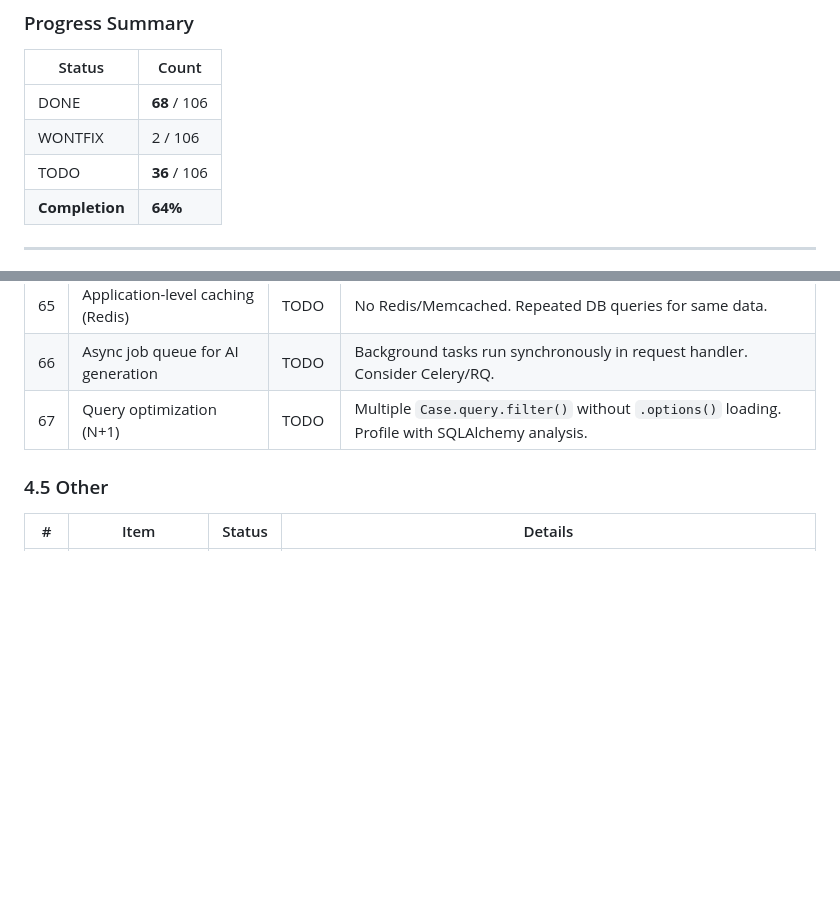
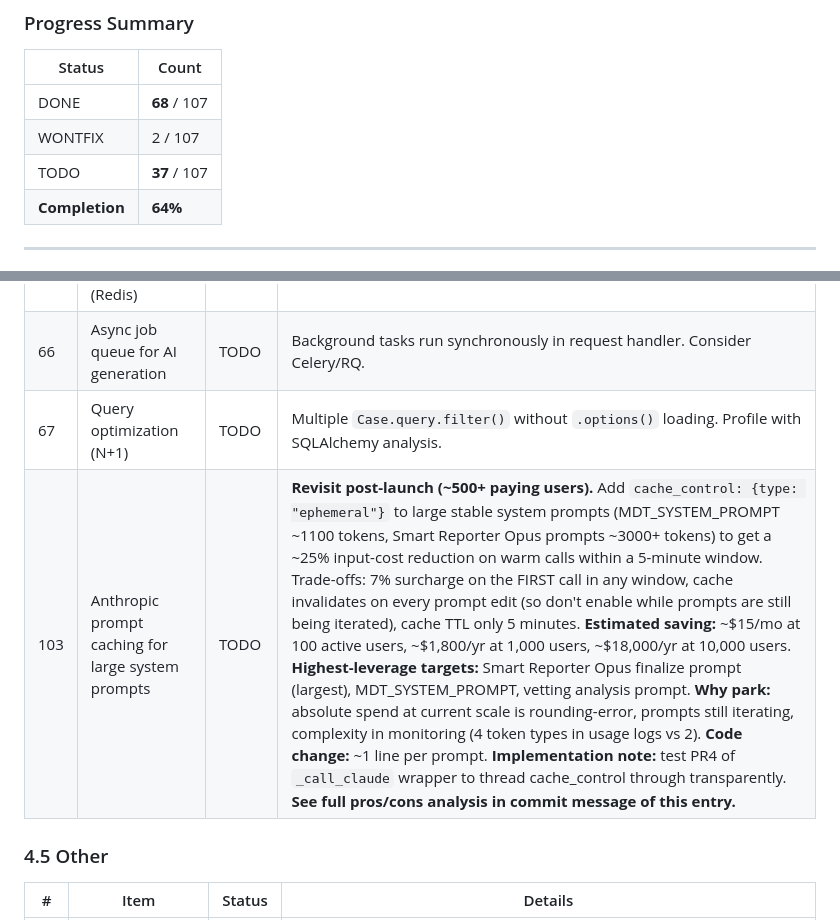
Before and after one commit to visit-www/FRCR-REVISION, a Markdown page: docs/COMPREHENSIVE_TODO.md, 2 parts joined by grey strips. GitHub-like rendering; blank space fills up the shorter version.

Commit message:
TODO #103: Anthropic prompt caching for large system prompts (post-launch)
Parked for revisit once we have ~500+ paying users. Cost savings at
current scale are rounding-error and prompts are still iterating.

Trade-offs documented in the entry:
- ~25% saving on input tokens for warm cache hits (5 min TTL)
- 7% surcharge on the first call in any window
- Cache invalidates on every prompt edit (don't enable while
  iterating)
- 4 token types in usage logs (regular, cache_creation,
  cache_read, output) — slightly harder monitoring
- ~1 line code change per prompt; reversible in seconds

Highest-leverage targets when revisited:
1. Smart Reporter Opus finalize prompt (~3000+ tokens — biggest
   impact)
2. MDT_SYSTEM_PROMPT (~1100 tokens — recently upgraded for the
   MDT Suite)
3. Vetting analysis prompt (similar size)

Estimated savings:
  100 users:   ~$15/mo
  1,000 users: ~$1,800/yr
  10,000 users: ~$18,000/yr

Co-Authored-By: Claude Opus 4.6 (1M context) <noreply@anthropic.com>

```diff
--- a/docs/COMPREHENSIVE_TODO.md
+++ b/docs/COMPREHENSIVE_TODO.md
@@ -7,9 +7,9 @@
 
 | Status | Count |
 |--------|-------|
-| DONE | **68** / 106 |
-| WONTFIX | 2 / 106 |
-| TODO | **36** / 106 |
+| DONE | **68** / 107 |
+| WONTFIX | 2 / 107 |
+| TODO | **37** / 107 |
 | **Completion** | **64%** |
 
 ---
@@ -195,6 +195,7 @@
 | 65 | Application-level caching (Redis) | TODO | No Redis/Memcached. Repeated DB queries for same data. |
 | 66 | Async job queue for AI generation | TODO | Background tasks run synchronously in request handler. Consider Celery/RQ. |
 | 67 | Query optimization (N+1) | TODO | Multiple `Case.query.filter()` without `.options()` loading. Profile with SQLAlchemy analysis. |
+| 103 | Anthropic prompt caching for large system prompts | TODO | **Revisit post-launch (~500+ paying users).** Add `cache_control: {type: "ephemeral"}` to large stable system prompts (MDT_SYSTEM_PROMPT ~1100 tokens, Smart Reporter Opus prompts ~3000+ tokens) to get a ~25% input-cost reduction on warm calls within a 5-minute window. Trade-offs: 7% surcharge on the FIRST call in any window, cache invalidates on every prompt edit (so don't enable while prompts are still being iterated), cache TTL only 5 minutes. **Estimated saving:** ~$15/mo at 100 active users, ~$1,800/yr at 1,000 users, ~$18,000/yr at 10,000 users. **Highest-leverage targets:** Smart Reporter Opus finalize prompt (largest), MDT_SYSTEM_PROMPT, vetting analysis prompt. **Why park:** absolute spend at current scale is rounding-error, prompts still iterating, complexity in monitoring (4 token types in usage logs vs 2). **Code change:** ~1 line per prompt. **Implementation note:** test PR4 of `_call_claude` wrapper to thread cache_control through transparently. **See full pros/cons analysis in commit message of this entry.** |
 
 ### 4.5 Other
 
```
